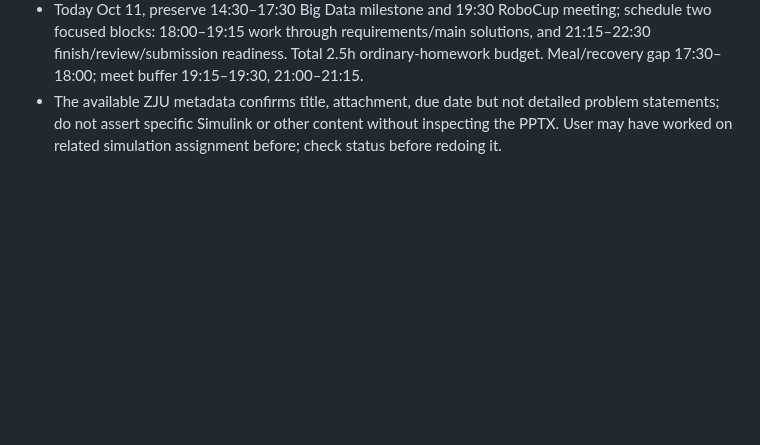
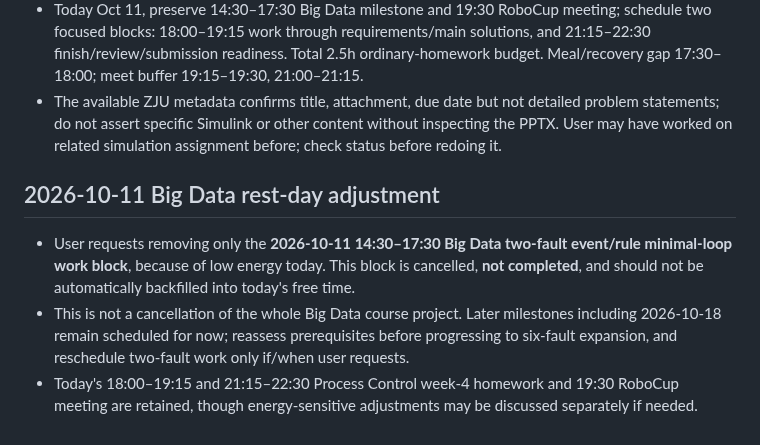
Before and after one commit to fengye918/super-productivity-planner, a Markdown page: ACTIVE_CONTEXT.md, the part around the change. GitHub-like rendering; blank space fills up the shorter version.

Commit message:
Record Oct 11 Big Data block cancellation without marking complete

```diff
--- a/ACTIVE_CONTEXT.md
+++ b/ACTIVE_CONTEXT.md
@@ -223,3 +223,9 @@ Updated: 2026-10-11
 - Deadline: 2026-10-21 23:59 Asia/Shanghai. Do not assume the task is complete before user confirms/submits.
 - Today Oct 11, preserve 14:30–17:30 Big Data milestone and 19:30 RoboCup meeting; schedule two focused blocks: 18:00–19:15 work through requirements/main solutions, and 21:15–22:30 finish/review/submission readiness. Total 2.5h ordinary-homework budget. Meal/recovery gap 17:30–18:00; meet buffer 19:15–19:30, 21:00–21:15.
 - The available ZJU metadata confirms title, attachment, due date but not detailed problem statements; do not assert specific Simulink or other content without inspecting the PPTX. User may have worked on related simulation assignment before; check status before redoing it.
+
+
+## 2026-10-11 Big Data rest-day adjustment
+- User requests removing only the **2026-10-11 14:30–17:30 Big Data two-fault event/rule minimal-loop work block**, because of low energy today. This block is cancelled, **not completed**, and should not be automatically backfilled into today's free time.
+- This is not a cancellation of the whole Big Data course project. Later milestones including 2026-10-18 remain scheduled for now; reassess prerequisites before progressing to six-fault expansion, and reschedule two-fault work only if/when user requests.
+- Today's 18:00–19:15 and 21:15–22:30 Process Control week-4 homework and 19:30 RoboCup meeting are retained, though energy-sensitive adjustments may be discussed separately if needed.
```
